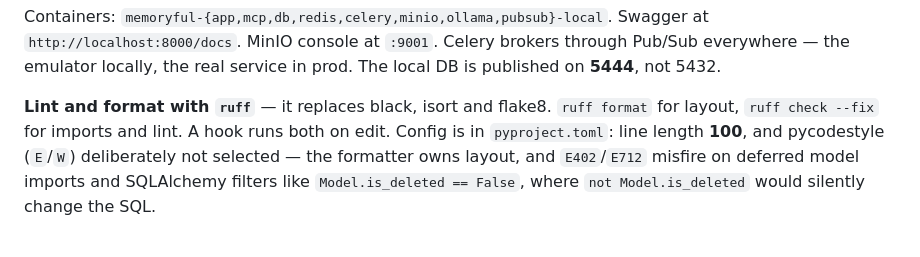
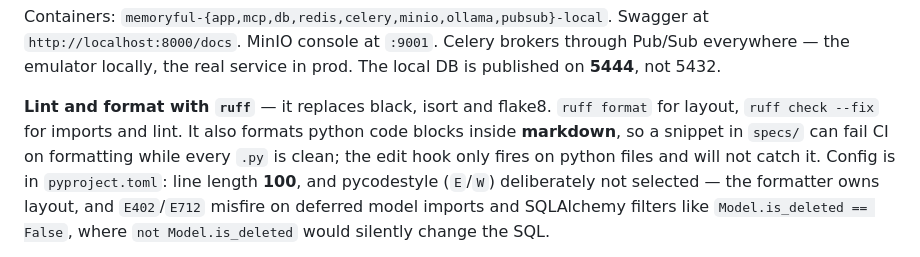
Before and after one commit to vlad-proger-rgb/memoryful-backend, a Markdown page: CLAUDE.md, the part around the change. Rendered like a GitHub page.

Commit message:
docs(claude): note that ruff formats python blocks in markdown
- A snippet in specs/ can fail `ruff format --check` while every .py is clean, and
  the edit hook will not catch it because it only fires on python files

Co-Authored-By: Claude Opus 5 <noreply@anthropic.com>

```diff
--- a/CLAUDE.md
+++ b/CLAUDE.md
@@ -35,7 +35,9 @@ Celery brokers through Pub/Sub everywhere — the emulator locally, the real ser
 The local DB is published on **5444**, not 5432.
 
 **Lint and format with `ruff`** — it replaces black, isort and flake8. `ruff format` for
-layout, `ruff check --fix` for imports and lint. A hook runs both on edit. Config is in
+layout, `ruff check --fix` for imports and lint. It also formats python code blocks inside
+**markdown**, so a snippet in `specs/` can fail CI on formatting while every `.py` is clean;
+the edit hook only fires on python files and will not catch it. Config is in
 `pyproject.toml`: line length **100**, and pycodestyle (`E`/`W`) deliberately not selected —
 the formatter owns layout, and `E402`/`E712` misfire on deferred model imports and
 SQLAlchemy filters like `Model.is_deleted == False`, where `not Model.is_deleted` would
```
